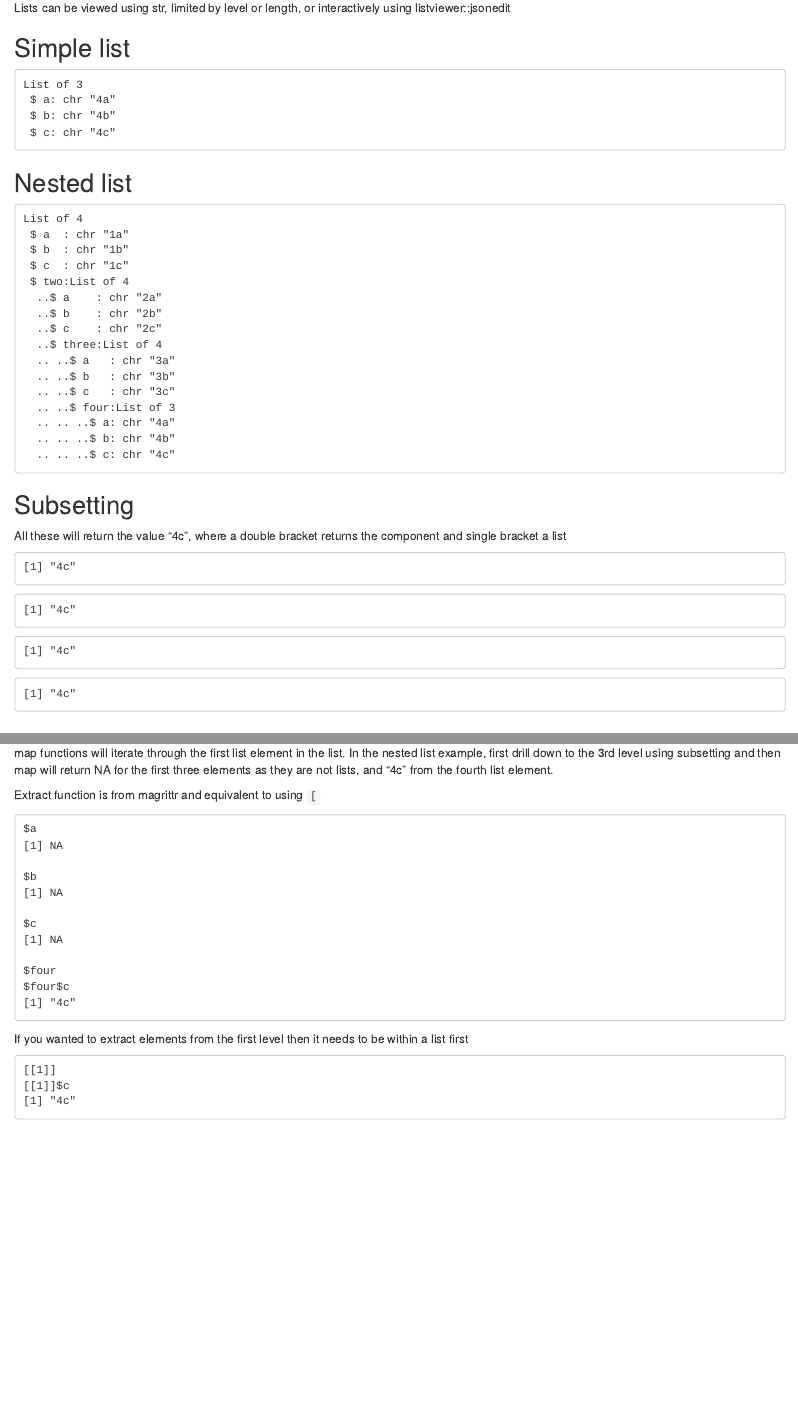
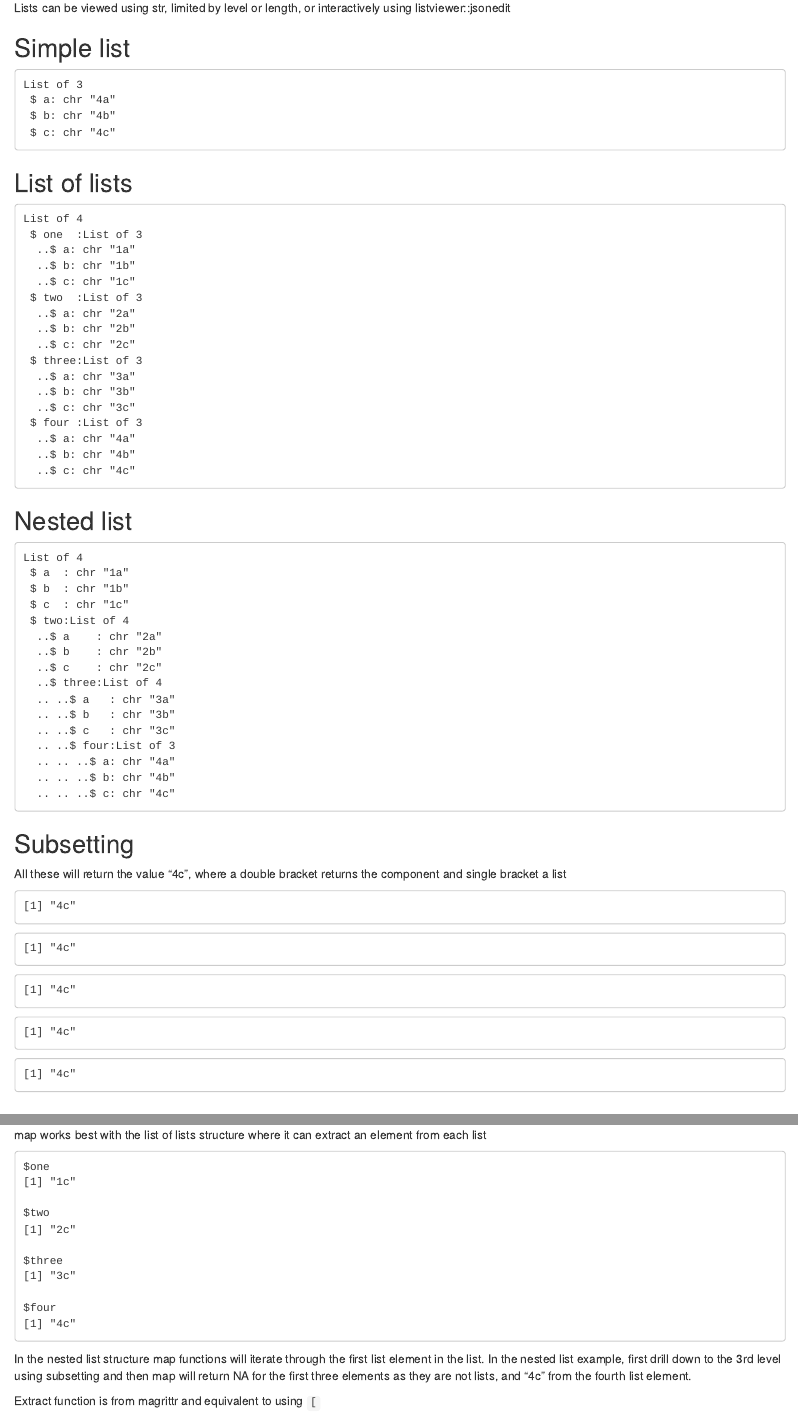
Before and after one commit to gcfrench/scripts, an R Markdown document (lists/list_manipulation.Rmd): the page in a window 1100 px wide, from 70 px down, and a second part further down, joined at a grey line. Rendered offline with R 4.5, knitr and Pandoc, with nearby package versions.

Commit message:
added list of lists example

````diff
--- a/lists/list_manipulation.Rmd
+++ b/lists/list_manipulation.Rmd
@@ -26,6 +26,25 @@ str(simple_list, max.level = 1, list.len = 3)
 #listviewer::jsonedit(simple_list, mode = "view", width = 300, height = 200)
 ```
 
+## List of lists
+
+```{r}
+list_of_lists <- list(one = list(a = "1a",
+                                 b = "1b",
+                                 c = "1c"),
+                      two = list(a = "2a",
+                                 b = "2b",
+                                 c = "2c"),
+                      three = list(a = "3a",
+                                   b = "3b",
+                                   c = "3c"),
+                      four = list(a = "4a",
+                                  b = "4b",
+                                  c = "4c"))
+str(list_of_lists, max.level = 2, list.len = 4)
+#listviewer::jsonedit(list_of_lists, mode = "view", width = 300, height = 500)
+```
+
 ## Nested list
 
 ```{r}
@@ -52,6 +71,8 @@ All these will return the value "4c", where a double bracket returns the compone
 ```{r}
 simple_list[[3]]
 
+list_of_lists[[4]][[3]]
+
 nested_list[[4]][[4]][[4]][[3]]
 nested_list[["two"]][["three"]][["four"]][["c"]]
 nested_list$two$three$four$c
@@ -59,7 +80,13 @@ nested_list$two$three$four$c
 
 ## purrr
 
-map functions will iterate through the first list element in the list. In the nested list example, first drill down to the 3rd level using subsetting and then map will return NA for the first three elements as they are not lists, and "4c" from the fourth list element.
+map works best with the list of lists structure where it can extract an element from each list
+
+```{r}
+map(list_of_lists, "c")
+```
+
+In the nested list structure map functions will iterate through the first list element in the list. In the nested list example, first drill down to the 3rd level using subsetting and then map will return NA for the first three elements as they are not lists, and "4c" from the fourth list element.
 
 Extract function is from magrittr and equivalent to using `[`
 
@@ -70,5 +97,5 @@
 If you wanted to extract elements from the first level then it needs to be within a list first
 
 ```{r}
-map(list(simple_list), extract, "c")
+map(list(nested_list), extract, "c")
 ```
````
